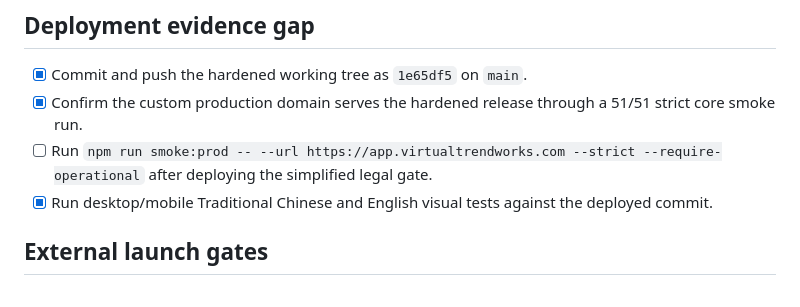
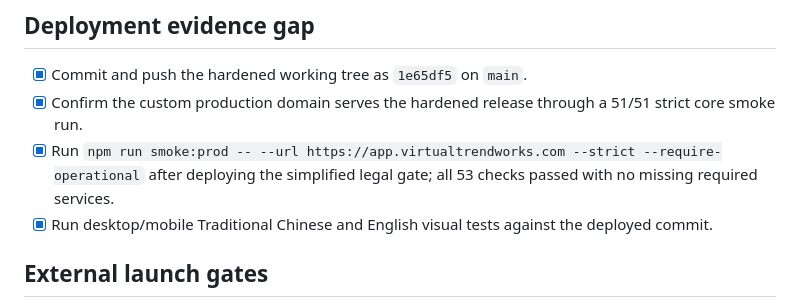
Before and after one commit to Treefrog2733/agencyreport-ai, a Markdown page: LAUNCH_READINESS.md, the part around the change. Rendered like a GitHub page.

Commit message:
Record operational launch gate

```diff
--- a/LAUNCH_READINESS.md
+++ b/LAUNCH_READINESS.md
@@ -42,7 +42,7 @@ This document separates verified production state, locally verified changes that
 
 - [x] Commit and push the hardened working tree as `1e65df5` on `main`.
 - [x] Confirm the custom production domain serves the hardened release through a 51/51 strict core smoke run.
-- [ ] Run `npm run smoke:prod -- --url https://app.virtualtrendworks.com --strict --require-operational` after deploying the simplified legal gate.
+- [x] Run `npm run smoke:prod -- --url https://app.virtualtrendworks.com --strict --require-operational` after deploying the simplified legal gate; all 53 checks passed with no missing required services.
 - [x] Run desktop/mobile Traditional Chinese and English visual tests against the deployed commit.
 
 ## External launch gates
```
